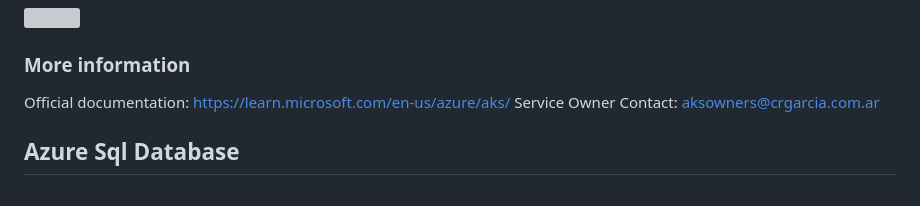
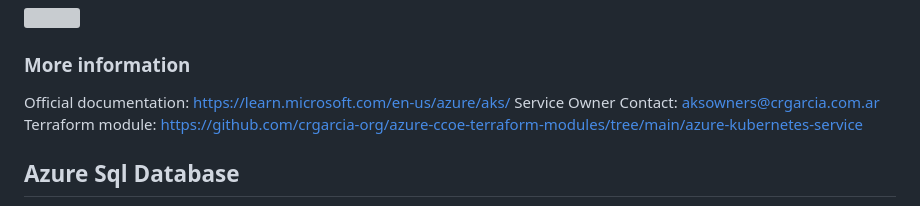
Before and after one commit to crgarcia-org/azure-ccoe-aks, a Markdown page: README.md, the part around the change. GitHub-like rendering; grey boxes are pictures that could not be loaded.

Commit message:
link to the TF module

```diff
--- a/README.md
+++ b/README.md
@@ -93,7 +93,8 @@ You are also welcome to open pull-requests to add new parametres
 
 ### More information
 Official documentation: https://learn.microsoft.com/en-us/azure/aks/</br>
-Service Owner Contact: aksowners@crgarcia.com.ar
+Service Owner Contact: aksowners@crgarcia.com.ar</br>
+Terraform module: https://github.com/crgarcia-org/azure-ccoe-terraform-modules/tree/main/azure-kubernetes-service
 
 ## Azure Sql Database
 <img src="readme-media/sql.png" width="100" height="100" /><br/>
```
